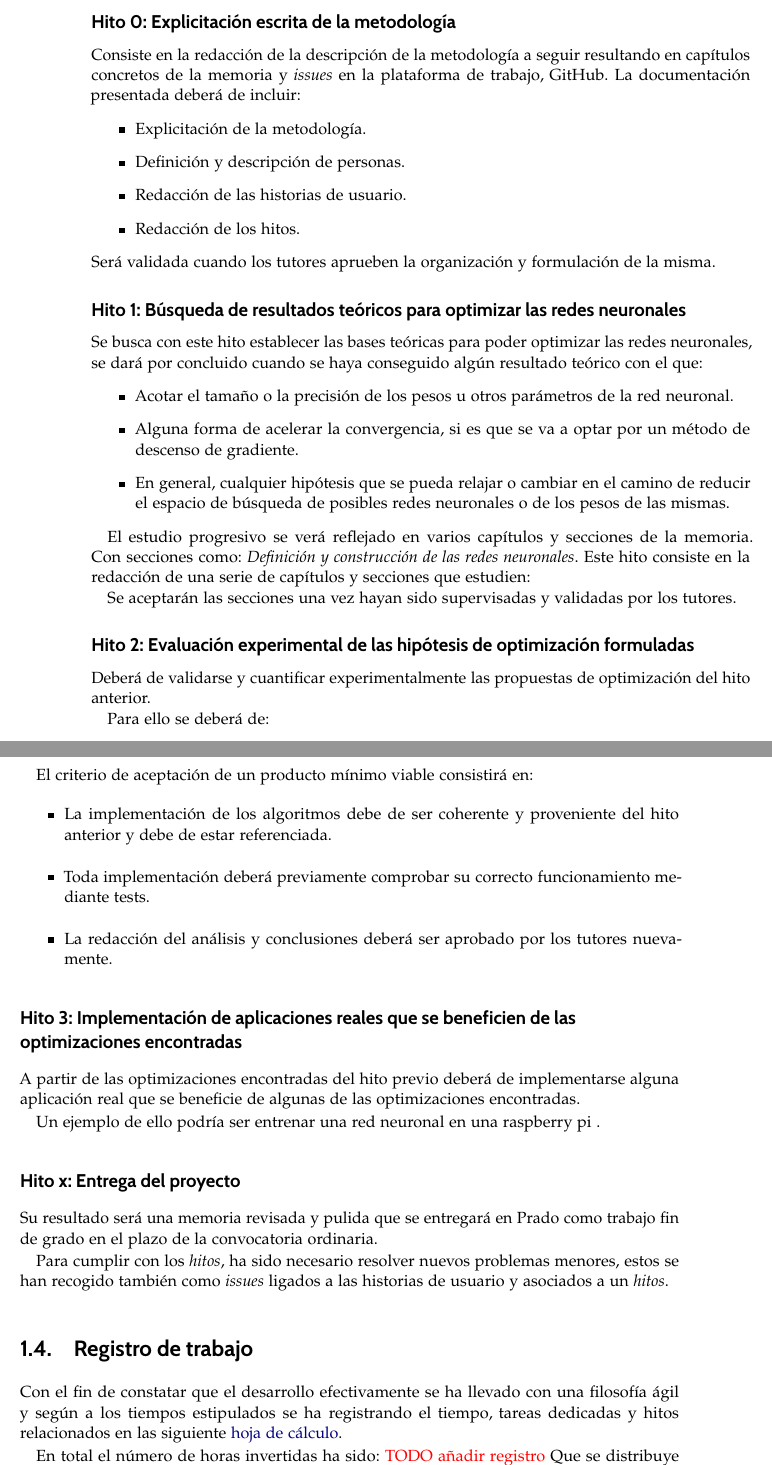
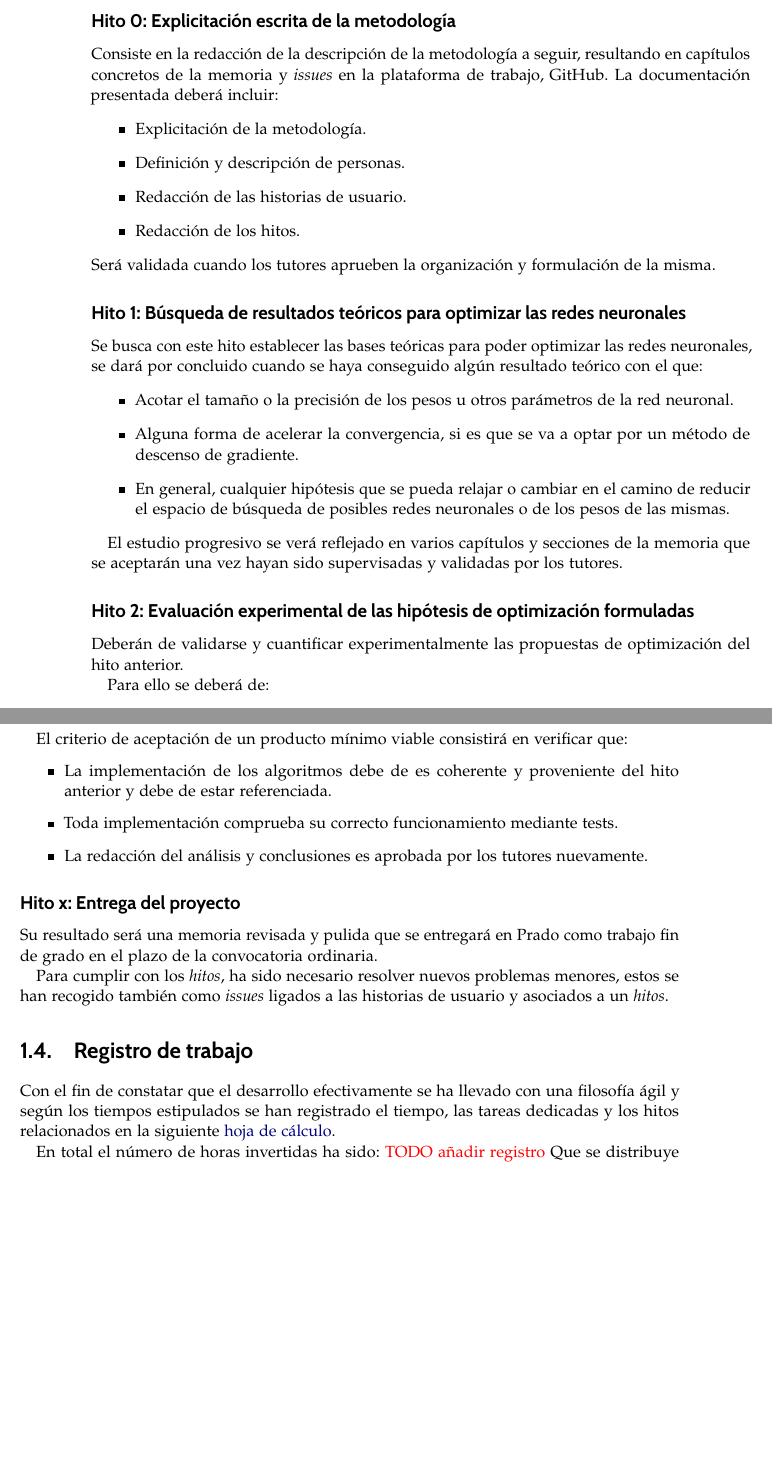
Before and after one commit to BlancaCC/TFG-Estudio-de-las-redes-neuronales, a LaTeX thesis (Memoria/tfg.tex, which reads Memoria/capitulos/0-Metodologia/introduccion.tex): two parts of pages 16 and 17 of 109, joined at a grey line, cut so that both start at the same text, the shorter picture padded with empty space. Compiled offline with pdfLaTeX.

Commit message:
Aplica correcciones al capítulo 1 de la metodología particularmente las que menciona Javier en #106

```diff
--- a/Memoria/capitulos/0-Metodologia/introduccion.tex
+++ b/Memoria/capitulos/0-Metodologia/introduccion.tex
@@ -159,9 +159,9 @@ A éstas además le hemos asociado una fecha de entrega.
 
 
 \subsection*{Hito 0: Explicitación escrita de la metodología}
-Consiste en la redacción de la descripción de la metodología a seguir resultando en capítulos concretos de la memoria
+Consiste en la redacción de la descripción de la metodología a seguir, resultando en capítulos concretos de la memoria
 y \textit{issues} en la plataforma de trabajo, GitHub.
-La documentación presentada deberá de incluir:
+La documentación presentada deberá incluir:
 \begin{itemize}
     \item Explicitación de la metodología.
     \item Definición y descripción de personas.
@@ -180,16 +180,12 @@ Se busca con este hito establecer las bases teóricas para poder optimizar las r
     \item En general, cualquier hipótesis que se pueda relajar o cambiar en el camino de reducir el espacio de búsqueda de posibles redes neuronales o de los pesos de las mismas.
 \end{itemize}
 
-El estudio progresivo se verá reflejado en varios capítulos y secciones de la memoria. Con secciones como:
-\textit{Definición  y construcción de las redes neuronales}.
-Este hito consiste en la redacción de una serie de capítulos y secciones
-que estudien:
-
-Se aceptarán las secciones una vez hayan sido supervisadas y validadas por los tutores.
+El estudio progresivo se verá reflejado en varios capítulos y secciones de la memoria
+que se aceptarán una vez hayan sido supervisadas y validadas por los tutores.
 
 \subsection*{Hito 2: Evaluación experimental de las hipótesis de optimización formuladas}
 
-Deberá de validarse y cuantificar experimentalmente las propuestas de optimización del hito anterior.
+Deberán de validarse y cuantificar experimentalmente las propuestas de optimización del hito anterior.
 
 Para ello  se deberá de:
 \begin{enumerate}
@@ -203,17 +199,13 @@ Para ello  se deberá de:
 \end{enumerate}
 
-El criterio de aceptación de un producto mínimo viable consistirá en:
+El criterio de aceptación de un producto mínimo viable consistirá en verificar que:
 \begin{itemize}
-    \item La implementación de los algoritmos debe de ser coherente y proveniente del hito anterior y debe de estar referenciada.
-    \item  Toda implementación deberá previamente comprobar su correcto funcionamiento mediante tests.
-    \item La redacción del análisis y conclusiones deberá ser aprobado por los tutores nuevamente.
+    \item La implementación de los algoritmos debe de es coherente y proveniente del hito anterior y debe de estar referenciada.
+    \item  Toda implementación comprueba su correcto funcionamiento mediante tests.
+    \item La redacción del análisis y conclusiones es aprobada por los tutores nuevamente.
 \end{itemize}
 
-\subsection*{Hito 3: Implementación de aplicaciones reales que se beneficien de las optimizaciones encontradas }
-
-A partir de las optimizaciones encontradas del hito previo deberá de implementarse alguna aplicación real que se beneficie de algunas de las optimizaciones encontradas.
-
-Un ejemplo de ello podría ser entrenar una red neuronal en una raspberry pi .
+%Suprimo el Hito 3 porque por desgracia no nos va a dar tiempo :(
 
 
 
@@ -228,8 +220,9 @@ recogido también como \textit{issues} ligados a las historias de usuario y asoc
 \section{Registro de trabajo}
 
 Con el fin de constatar que el desarrollo efectivamente se ha
-llevado con una filosofía ágil y según a los tiempos estipulados se ha registrando el tiempo, tareas dedicadas  y hitos relacionados
-en las siguiente \href{https://docs.google.com/spreadsheets/d/1TCcKQIKjKW9sMSU2f6obN9gHgv3c8UEdjmONkBlv42M/edit?usp=sharing}{hoja de cálculo}.
+llevado con una filosofía ágil y según los tiempos estipulados se han registrado el tiempo,
+ las tareas dedicadas  y los hitos relacionados
+en la siguiente \href{https://docs.google.com/spreadsheets/d/1TCcKQIKjKW9sMSU2f6obN9gHgv3c8UEdjmONkBlv42M/edit?usp=sharing}{hoja de cálculo}.
 
 En total el número de horas invertidas ha sido:
 \textcolor{red}{TODO añadir registro}
```
Also changed, not shown: Memoria/capitulos/0-Metodologia/Comentarios_previos.tex (+1 -1 lines), Memoria/capitulos/0-Metodologia/herramientas.tex (+13 -5 lines), Memoria/capitulos/5-Estudio_experimental/funciones_activacion.tex (+1 -1 lines), Memoria/capitulos/0-Metodologia/introduccion.tex (28 more changed lines).
